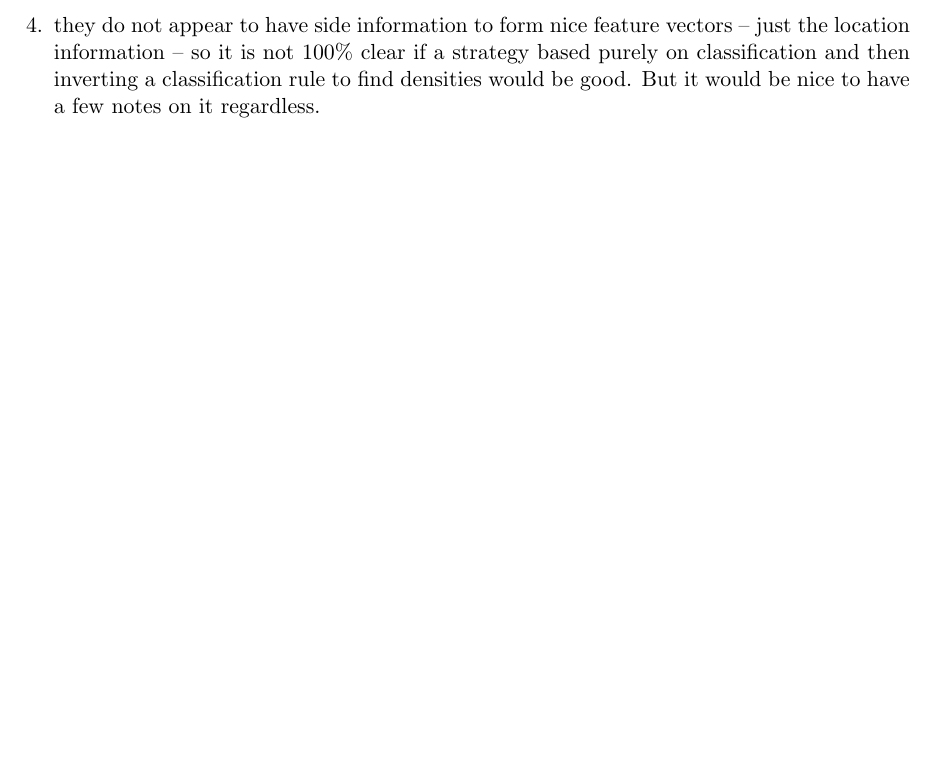
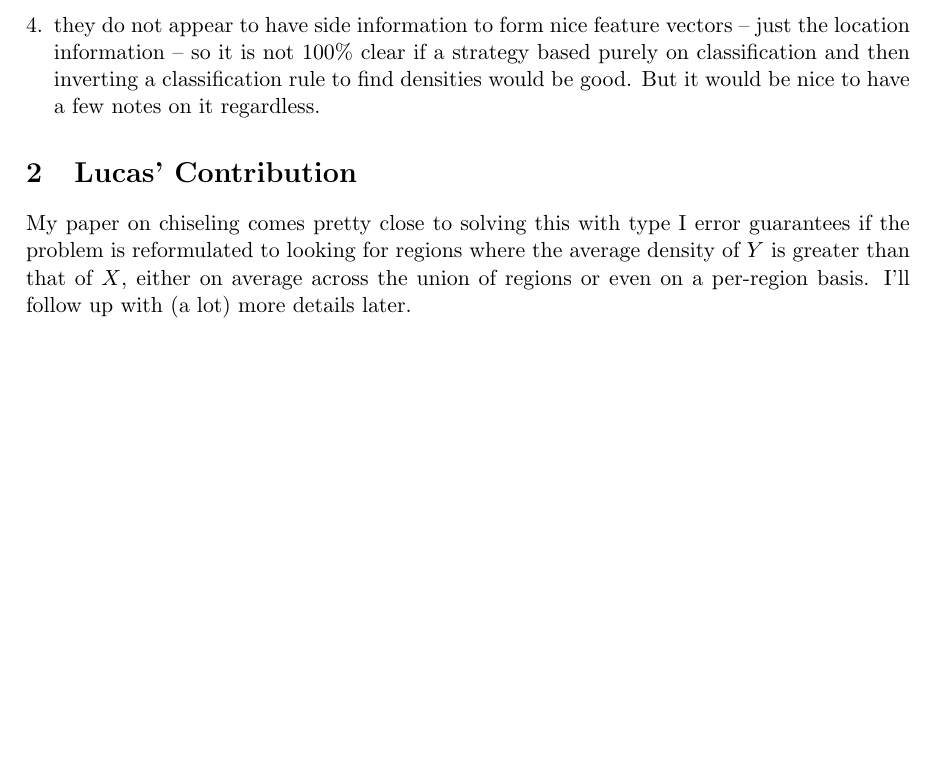
Before and after one commit to comptastics/2026-nsasag, a LaTeX document (06.tex): part of the page, cut so that both start at the same text, the shorter picture padded with empty space. Compiled offline with pdfLaTeX.

Commit message:
Added Lucas' contribution to 6

```diff
--- a/06.tex
+++ b/06.tex
@@ -34,4 +34,7 @@
   But it would be nice to have a few notes on it regardless.
 \end{enumerate}
 
+\section{Lucas' Contribution}
+My paper on chiseling comes pretty close to solving this with type I error guarantees if the problem is reformulated to looking for regions where the average density of $Y$ is greater than that of $X$, either on average across the union of regions or even on a per-region basis. I'll follow up with (a lot) more details later.
+
 \end{document}
```
